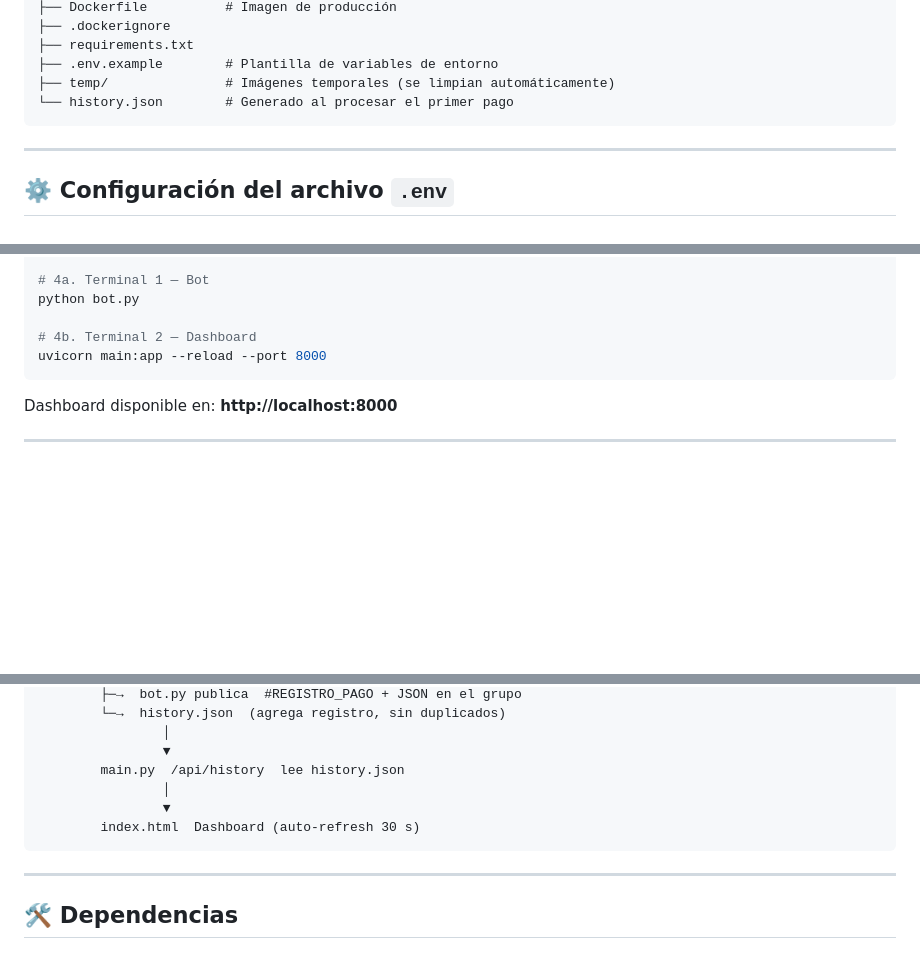
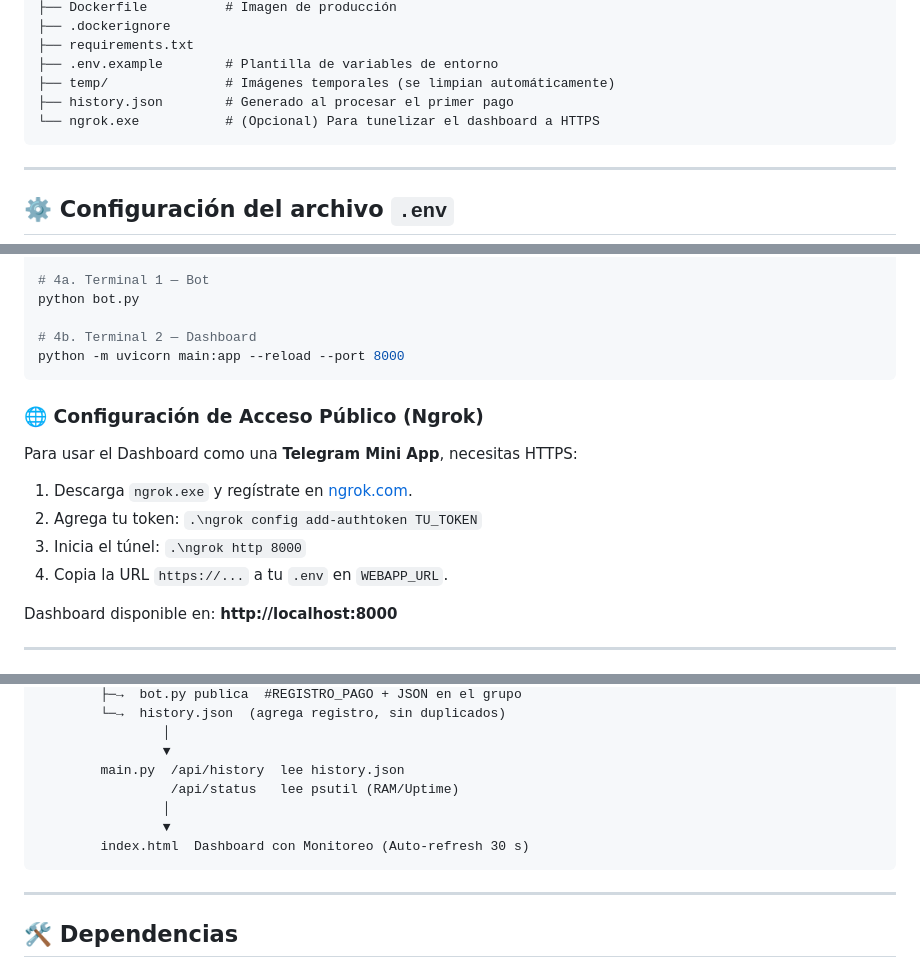
Before and after one commit to Jamocrack/Bot-de-Telegram-Autocontador-de-Pagos, a Markdown page: README.md, 3 parts joined by grey strips. Drawn GitHub-style; blank space fills up the shorter version.

Commit message:
Documentación actualizada: Monitoreo, Ngrok y Mini App

````diff
--- a/README.md
+++ b/README.md
@@ -21,7 +21,8 @@ bot_telegram_autocontador/
 ├── requirements.txt
 ├── .env.example        # Plantilla de variables de entorno
 ├── temp/               # Imágenes temporales (se limpian automáticamente)
-└── history.json        # Generado al procesar el primer pago
+├── history.json        # Generado al procesar el primer pago
+└── ngrok.exe           # (Opcional) Para tunelizar el dashboard a HTTPS
 ```
 
 ---
@@ -115,8 +117,15 @@ cp .env.example .env
 python bot.py
 
 # 4b. Terminal 2 — Dashboard
-uvicorn main:app --reload --port 8000
+python -m uvicorn main:app --reload --port 8000
 ```
+
+### 🌐 Configuración de Acceso Público (Ngrok)
+Para usar el Dashboard como una **Telegram Mini App**, necesitas HTTPS:
+1. Descarga `ngrok.exe` y regístrate en [ngrok.com](https://ngrok.com).
+2. Agrega tu token: `.\ngrok config add-authtoken TU_TOKEN`
+3. Inicia el túnel: `.\ngrok http 8000`
+4. Copia la URL `https://...` a tu `.env` en `WEBAPP_URL`.
 
 Dashboard disponible en: **http://localhost:8000**
 
@@ -141,9 +150,10 @@ Usuario envía foto al grupo de Telegram
                 │
                 ▼
         main.py  /api/history  lee history.json
+                 /api/status   lee psutil (RAM/Uptime)
                 │
                 ▼
-        index.html  Dashboard (auto-refresh 30 s)
+        index.html  Dashboard con Monitoreo (Auto-refresh 30 s)
 ```
 
 ---
````
Also changed, not shown: other parts of README.md (+2 -0 lines).
